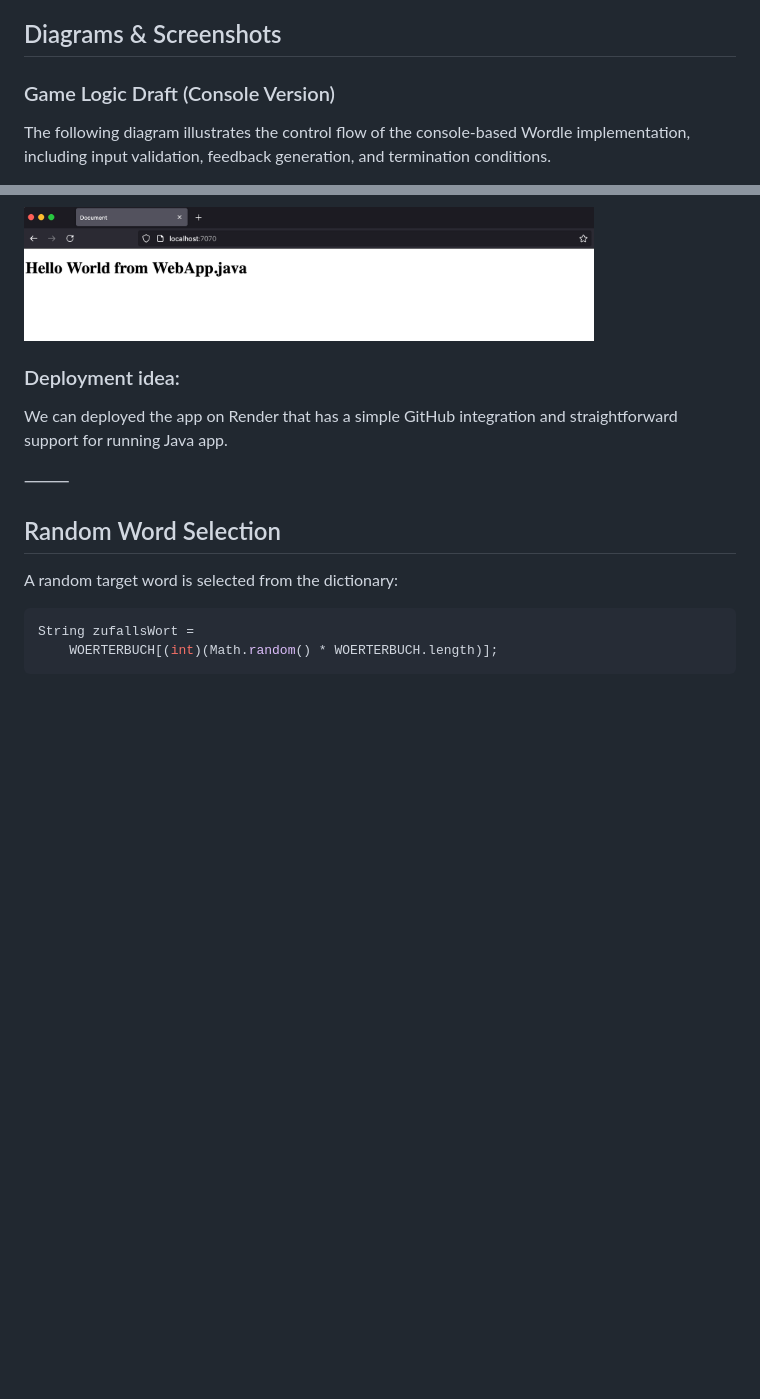
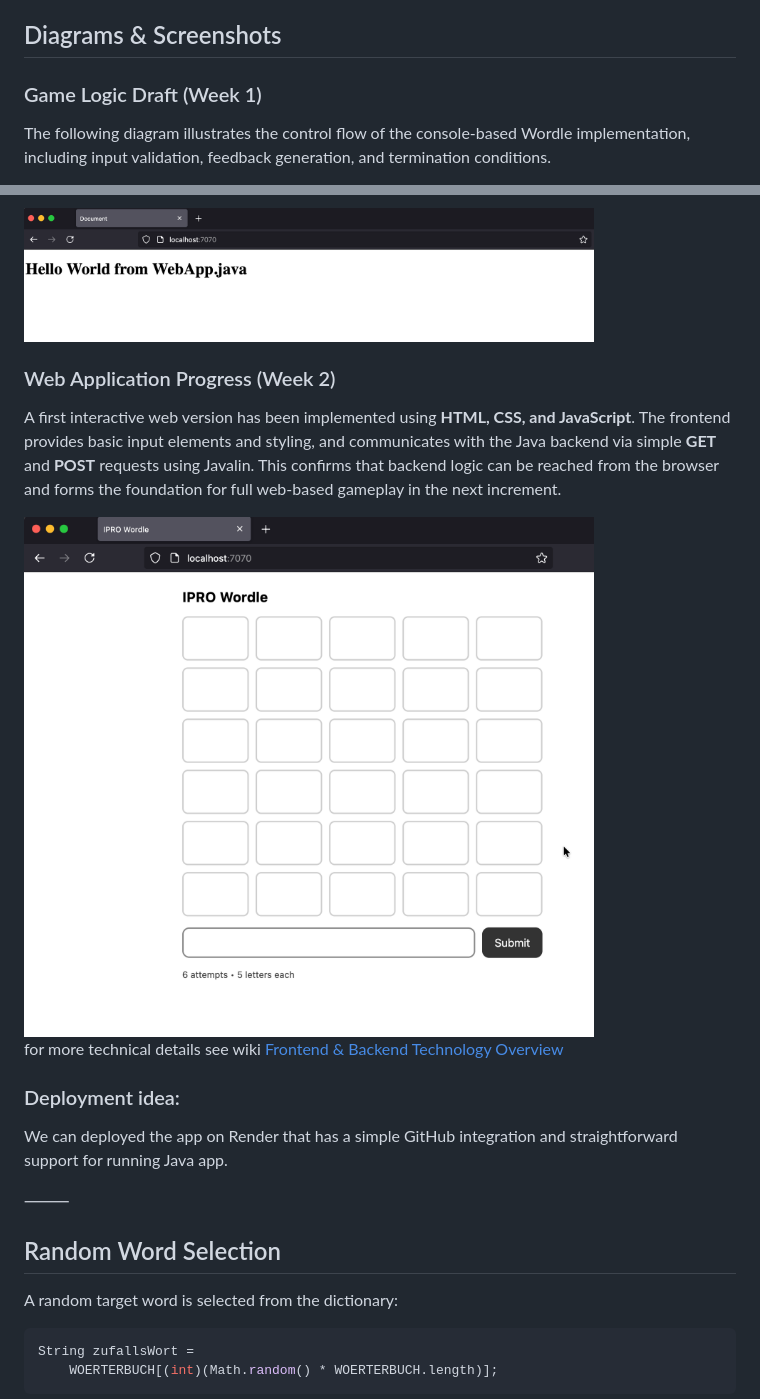
Before and after one commit to inspiringsource/ipro-wordle-public, a Markdown page: README.md, 2 parts joined by grey strips. GitHub-like rendering; pictures changed too: myImages/basicFrontend.png (added); blank space fills up the shorter version.

Commit message:
README me update current progress for week 2

````diff
--- a/README.md
+++ b/README.md
@@ -99,7 +99,7 @@ The following variables are used in the game logic:
 
 ## Diagrams & Screenshots
 
-### Game Logic Draft (Console Version)
+### Game Logic Draft (Week 1)
 
 The following diagram illustrates the control flow of the console-based
 Wordle implementation, including input validation, feedback generation,
@@ -140,6 +140,19 @@ http://localhost:7070
 ```
 
 <img src="myImages/Javalin_HelloWorld.png" alt="Web App Hello world" width="80%" />
+
+
+### Web Application Progress (Week 2)
+
+A first interactive web version has been implemented using **HTML, CSS, and JavaScript**.
+The frontend provides basic input elements and styling, and communicates with the Java
+backend via simple **GET** and **POST** requests using Javalin.
+This confirms that backend logic can be reached from the browser and forms the foundation
+for full web-based gameplay in the next increment.
+
+<img src="myImages/basicFrontend.png" alt="Web App Progress week 2" width="80%" />
+
+for more technical details see wiki [Frontend & Backend Technology Overview](https://github.com/inspiringsource/ipro-wordle-public/wiki/Frontend-&-Backend-Technology-Overview)
 
 ### Deployment idea:
 
````
